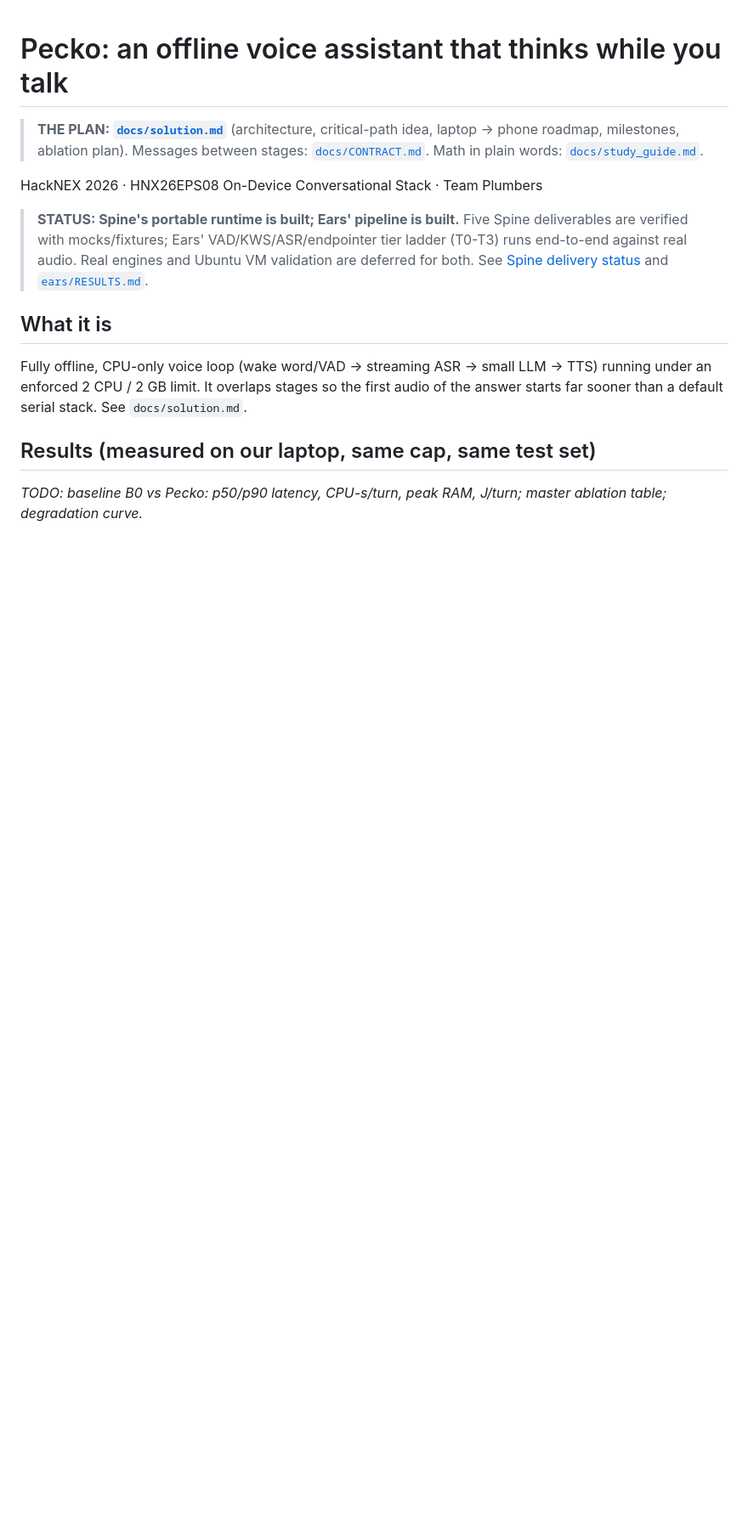
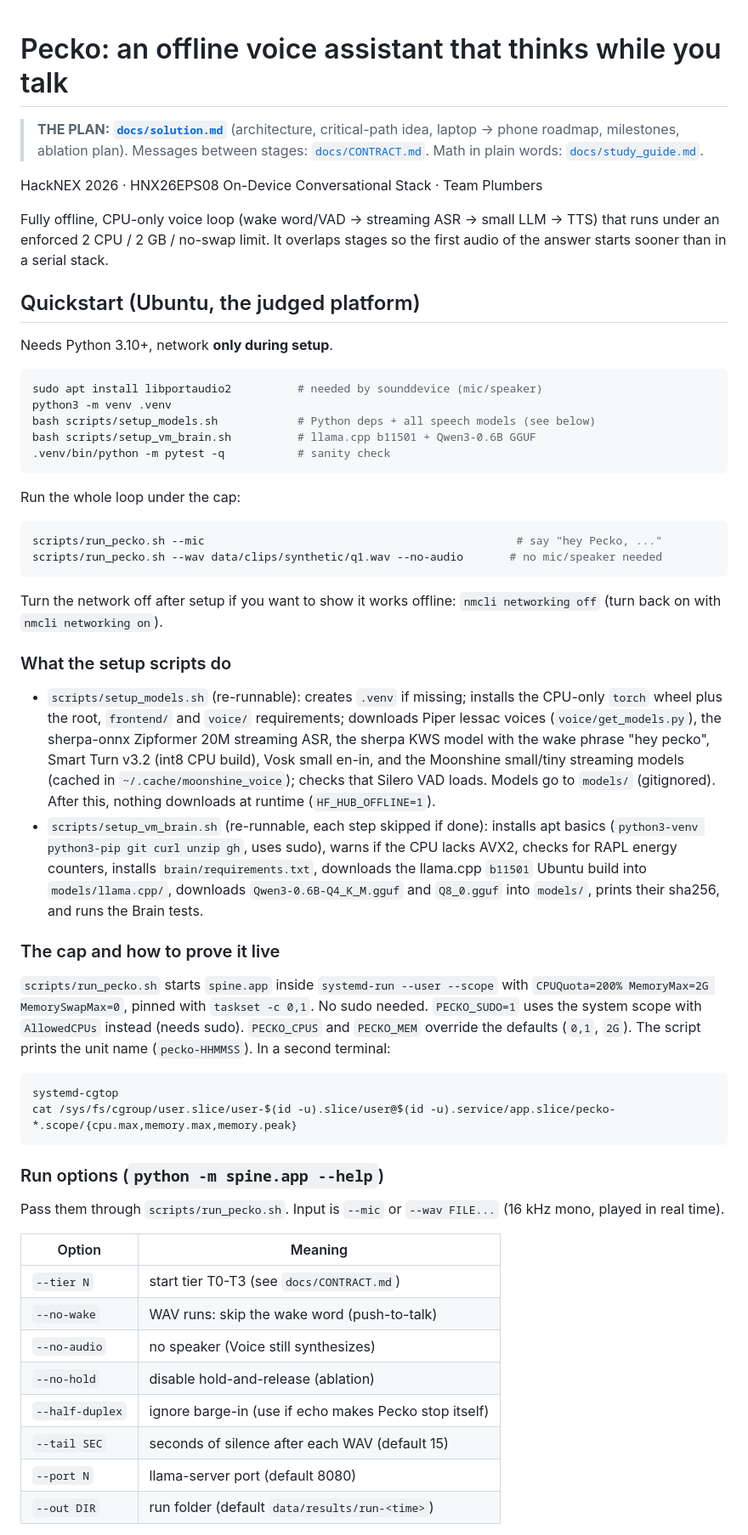
Before and after one commit to Joannapreethi28/Pecko-AI, a Markdown page: README.md, the part around one of its changes. Shown at 85% size. Rendered like a GitHub page; blank space fills up the shorter version.

````diff
--- a/README.md
+++ b/README.md
@@ -4,10 +4,52 @@
 
 HackNEX 2026 · HNX26EPS08 On-Device Conversational Stack · Team Plumbers
 
-> **STATUS: Spine's portable runtime is built; Ears' pipeline is built.** Five Spine deliverables are verified with mocks/fixtures; Ears' VAD/KWS/ASR/endpointer tier ladder (T0-T3) runs end-to-end against real audio. Real engines and Ubuntu VM validation are deferred for both. See [Spine delivery status](spine/BUILD_STATUS.md) and [`ears/RESULTS.md`](ears/RESULTS.md).
+Fully offline, CPU-only voice loop (wake word/VAD → streaming ASR → small LLM → TTS) that runs under an enforced 2 CPU / 2 GB / no-swap limit. It overlaps stages so the first audio of the answer starts sooner than in a serial stack.
 
-## What it is
-Fully offline, CPU-only voice loop (wake word/VAD → streaming ASR → small LLM → TTS) running under an enforced 2 CPU / 2 GB limit. It overlaps stages so the first audio of the answer starts far sooner than a default serial stack. See `docs/solution.md`.
+## Quickstart (Ubuntu, the judged platform)
 
-## Results (measured on our laptop, same cap, same test set)
-_TODO: baseline B0 vs Pecko: p50/p90 latency, CPU-s/turn, peak RAM, J/turn; master ablation table; degradation curve._
+Needs Python 3.10+, network **only during setup**.
+
+```sh
+sudo apt install libportaudio2          # needed by sounddevice (mic/speaker)
+python3 -m venv .venv
+bash scripts/setup_models.sh            # Python deps + all speech models (see below)
+bash scripts/setup_vm_brain.sh          # llama.cpp b11501 + Qwen3-0.6B GGUF
+.venv/bin/python -m pytest -q           # sanity check
+```
+
+Run the whole loop under the cap:
+
+```sh
+scripts/run_pecko.sh --mic                                               # say "hey Pecko, ..."
+scripts/run_pecko.sh --wav data/clips/synthetic/q1.wav --no-audio       # no mic/speaker needed
+```
+
+Turn the network off after setup if you want to show it works offline: `nmcli networking off` (turn back on with `nmcli networking on`).
+
+### What the setup scripts do
+- `scripts/setup_models.sh` (re-runnable): creates `.venv` if missing; installs the CPU-only `torch` wheel plus the root, `frontend/` and `voice/` requirements; downloads Piper lessac voices (`voice/get_models.py`), the sherpa-onnx Zipformer 20M streaming ASR, the sherpa KWS model with the wake phrase "hey pecko", Smart Turn v3.2 (int8 CPU build), Vosk small en-in, and the Moonshine small/tiny streaming models (cached in `~/.cache/moonshine_voice`); checks that Silero VAD loads. Models go to `models/` (gitignored). After this, nothing downloads at runtime (`HF_HUB_OFFLINE=1`).
+- `scripts/setup_vm_brain.sh` (re-runnable, each step skipped if done): installs apt basics (`python3-venv python3-pip git curl unzip gh`, uses sudo), warns if the CPU lacks AVX2, checks for RAPL energy counters, installs `brain/requirements.txt`, downloads the llama.cpp `b11501` Ubuntu build into `models/llama.cpp/`, downloads `Qwen3-0.6B-Q4_K_M.gguf` and `Q8_0.gguf` into `models/`, prints their sha256, and runs the Brain tests.
+
+### The cap and how to prove it live
+`scripts/run_pecko.sh` starts `spine.app` inside `systemd-run --user --scope` with `CPUQuota=200% MemoryMax=2G MemorySwapMax=0`, pinned with `taskset -c 0,1`. No sudo needed. `PECKO_SUDO=1` uses the system scope with `AllowedCPUs` instead (needs sudo). `PECKO_CPUS` and `PECKO_MEM` override the defaults (`0,1`, `2G`). The script prints the unit name (`pecko-HHMMSS`). In a second terminal:
+
+```sh
+systemd-cgtop
+cat /sys/fs/cgroup/user.slice/user-$(id -u).slice/user@$(id -u).service/app.slice/pecko-*.scope/{cpu.max,memory.max,memory.peak}
+```
+
+### Run options (`python -m spine.app --help`)
+Pass them through `scripts/run_pecko.sh`. Input is `--mic` or `--wav FILE...` (16 kHz mono, played in real time).
+
+| Option | Meaning |
+|---|---|
+| `--tier N` | start tier T0-T3 (see `docs/CONTRACT.md`) |
+| `--no-wake` | WAV runs: skip the wake word (push-to-talk) |
+| `--no-audio` | no speaker (Voice still synthesizes) |
+| `--no-hold` | disable hold-and-release (ablation) |
+| `--half-duplex` | ignore barge-in (use if echo makes Pecko stop itself) |
+| `--tail SEC` | seconds of silence after each WAV (default 15) |
+| `--port N` | llama-server port (default 8080) |
+| `--out DIR` | run folder (default `data/results/run-<time>`) |
+
````
Also changed, not shown: other parts of README.md (+41 -112 lines).
